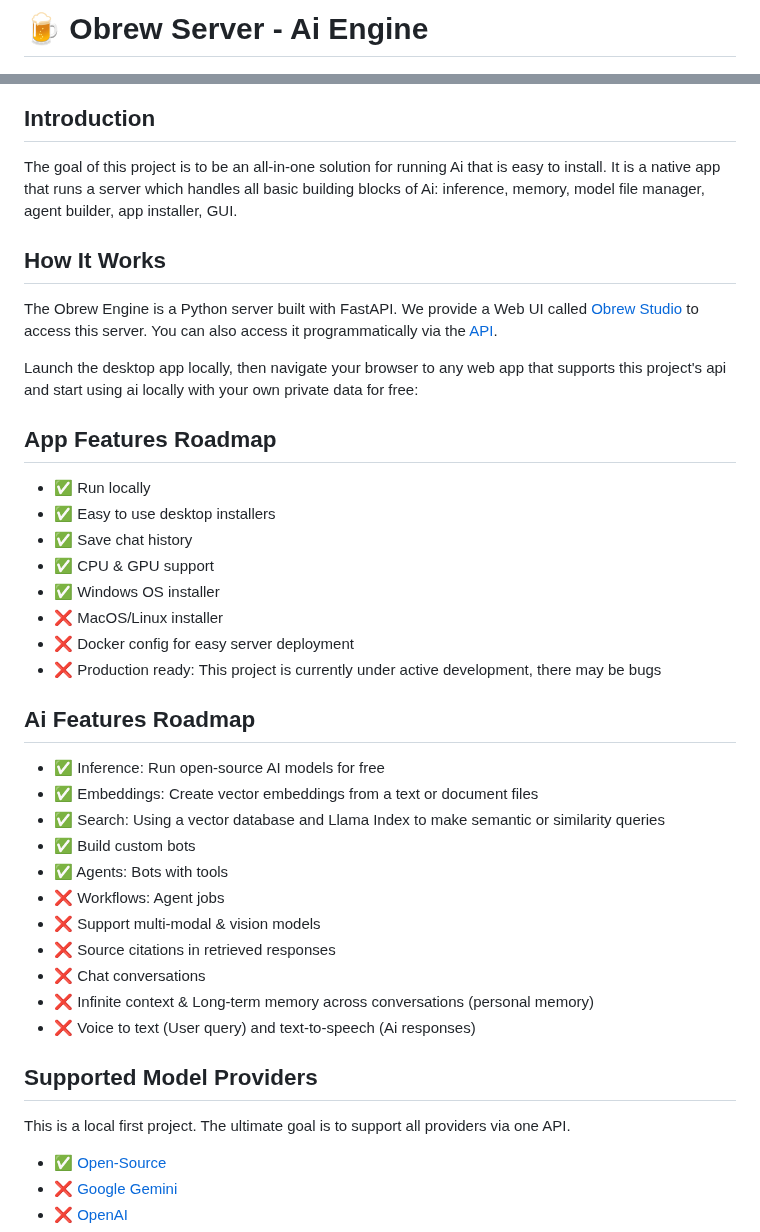
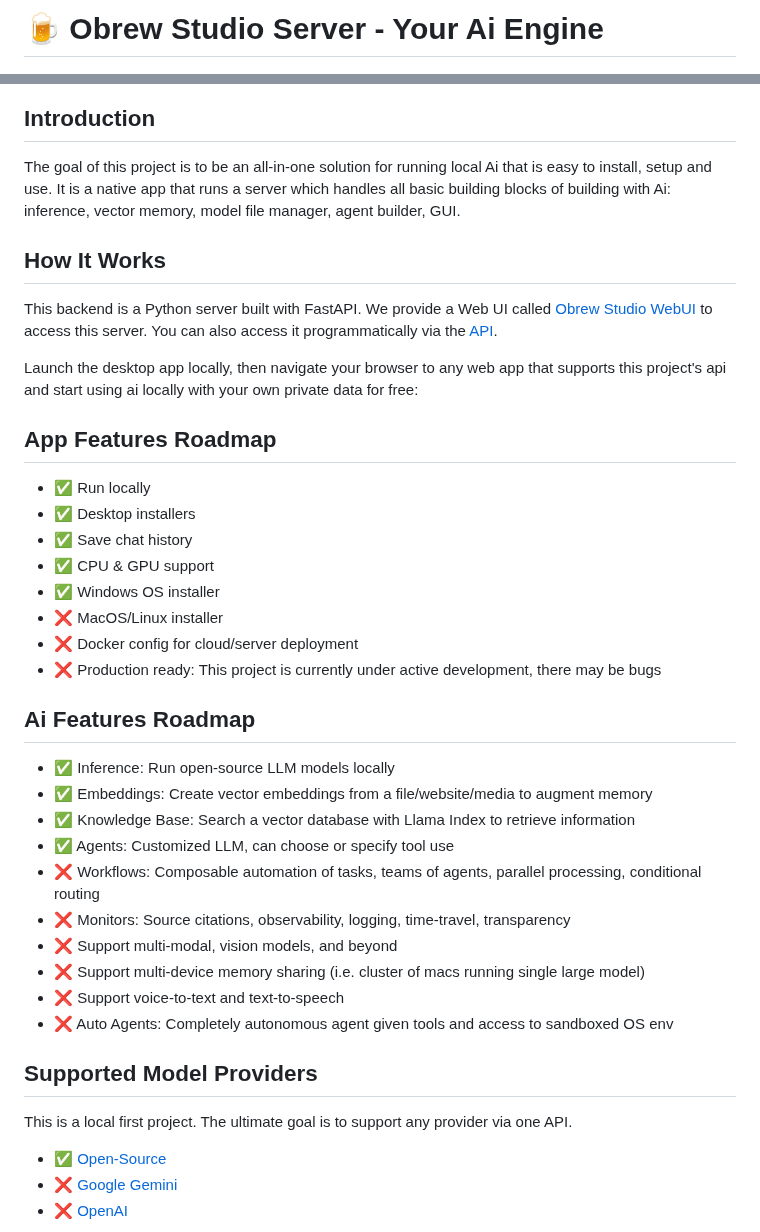
Before and after one commit to dieharders/ai-text-server, a Markdown page: README.md, 2 parts joined by grey strips. Rendered like a GitHub page.

```diff
--- a/README.md
+++ b/README.md
@@ -1,45 +1,44 @@
-# 🍺 Obrew Server - Ai Engine
+# 🍺 Obrew Studio Server - Your Ai Engine
 
 <img src="assets/images/doc-poster.png" height="250" />
 
 ## Introduction
 
-The goal of this project is to be an all-in-one solution for running Ai that is easy to install. It is a native app that runs a server which handles all basic building blocks of Ai: inference, memory, model file manager, agent builder, app installer, GUI.
+The goal of this project is to be an all-in-one solution for running local Ai that is easy to install, setup and use. It is a native app that runs a server which handles all basic building blocks of building with Ai: inference, vector memory, model file manager, agent builder, GUI.
 
 ## How It Works
 
-The Obrew Engine is a Python server built with FastAPI. We provide a Web UI called [Obrew Studio](https://studio.openbrewai.com/) to access this server. You can also access it programmatically via the [API](#api-overview).
+This backend is a Python server built with FastAPI. We provide a Web UI called [Obrew Studio WebUI](https://studio.openbrewai.com/) to access this server. You can also access it programmatically via the [API](#api-overview).
 
 Launch the desktop app locally, then navigate your browser to any web app that supports this project's api and start using ai locally with your own private data for free:
 
 ## App Features Roadmap
 
 - ✅ Run locally
-- ✅ Easy to use desktop installers
+- ✅ Desktop installers
 - ✅ Save chat history
 - ✅ CPU & GPU support
 - ✅ Windows OS installer
 - ❌ MacOS/Linux installer
-- ❌ Docker config for easy server deployment
+- ❌ Docker config for cloud/server deployment
 - ❌ Production ready: This project is currently under active development, there may be bugs
 
 ## Ai Features Roadmap
 
-- ✅ Inference: Run open-source AI models for free
-- ✅ Embeddings: Create vector embeddings from a text or document files
-- ✅ Search: Using a vector database and Llama Index to make semantic or similarity queries
-- ✅ Build custom bots
-- ✅ Agents: Bots with tools
-- ❌ Workflows: Agent jobs
-- ❌ Support multi-modal & vision models
-- ❌ Source citations in retrieved responses
-- ❌ Chat conversations
-- ❌ Infinite context & Long-term memory across conversations (personal memory)
-- ❌ Voice to text (User query) and text-to-speech (Ai responses)
+- ✅ Inference: Run open-source LLM models locally
+- ✅ Embeddings: Create vector embeddings from a file/website/media to augment memory
+- ✅ Knowledge Base: Search a vector database with Llama Index to retrieve information
+- ✅ Agents: Customized LLM, can choose or specify tool use
+- ❌ Workflows: Composable automation of tasks, teams of agents, parallel processing, conditional routing
+- ❌ Monitors: Source citations, observability, logging, time-travel, transparency
+- ❌ Support multi-modal, vision models, and beyond
+- ❌ Support multi-device memory sharing (i.e. cluster of macs running single large model)
+- ❌ Support voice-to-text and text-to-speech
+- ❌ Auto Agents: Completely autonomous agent given tools and access to sandboxed OS env
 
 ## Supported Model Providers
 
-This is a local first project. The ultimate goal is to support all providers via one API.
+This is a local first project. The ultimate goal is to support any provider via one API.
 
 - ✅ [Open-Source](https://huggingface.co)
 - ❌ [Google Gemini](https://gemini.google.com)
```
